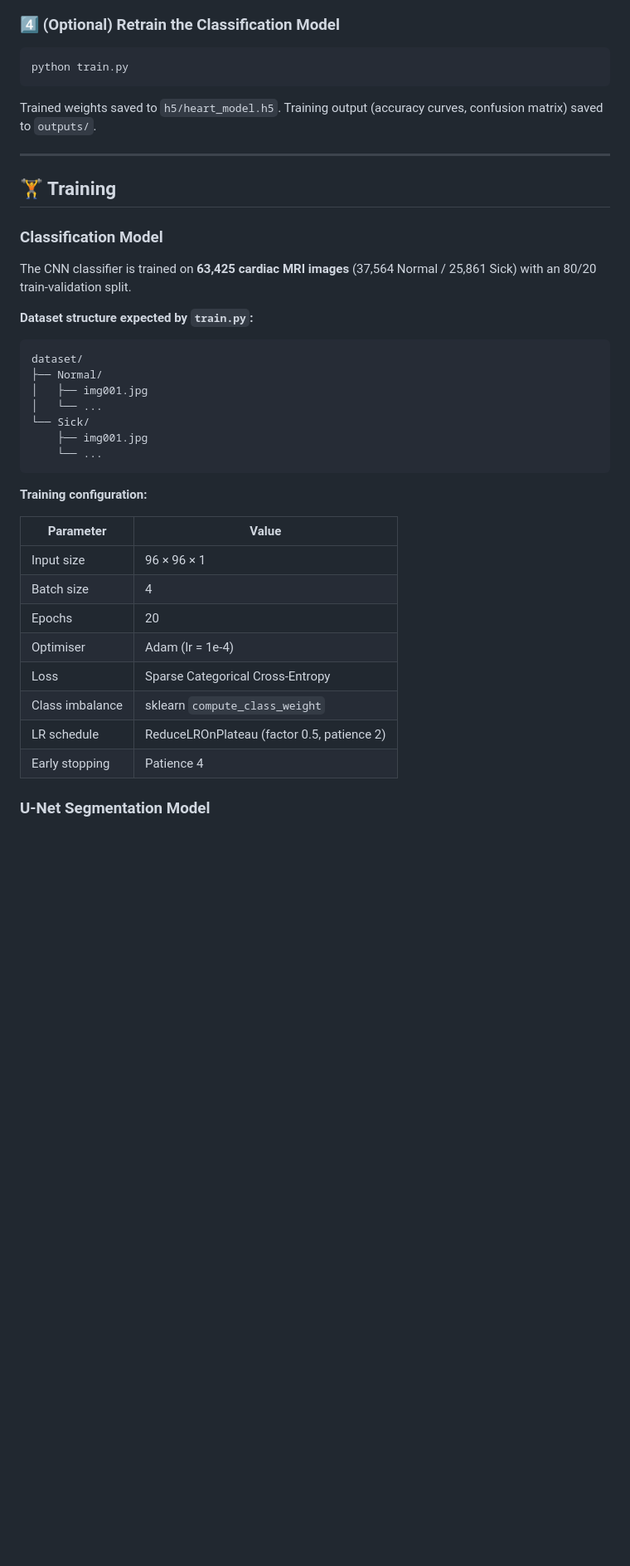
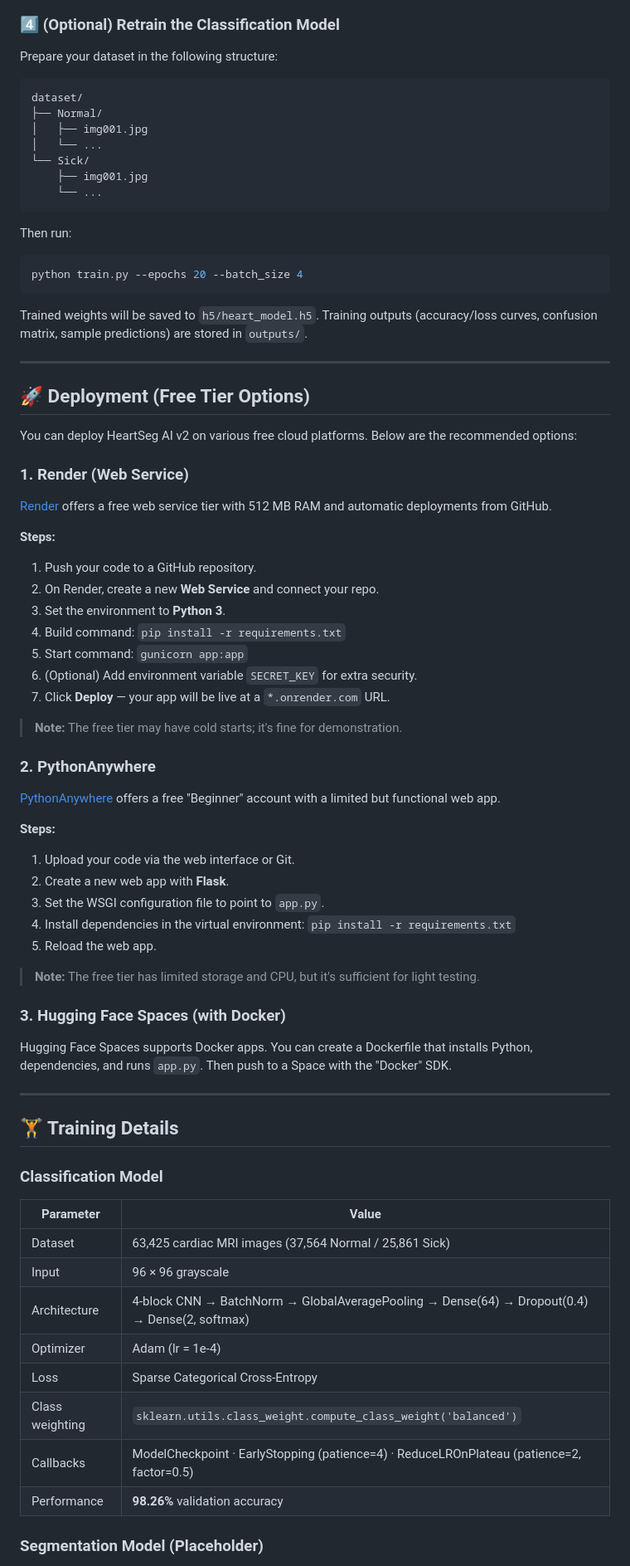
Before and after one commit to Darkwebnew/HeartSeg-AI, a Markdown page: README.md, the part around one of its changes. Shown at 83% size. Drawn GitHub-style; blank space fills up the shorter version.

````diff
--- a/README.md
+++ b/README.md
@@ -343,21 +377,7 @@ Demo credentials: `heart123 / heart123`
 
 ### 4️⃣ (Optional) Retrain the Classification Model
 
-```bash
-python train.py
-```
-
-Trained weights saved to `h5/heart_model.h5`. Training output (accuracy curves, confusion matrix) saved to `outputs/`.
-
----
-
-## 🏋️ Training
-
-### Classification Model
-
-The CNN classifier is trained on **63,425 cardiac MRI images** (37,564 Normal / 25,861 Sick) with an 80/20 train-validation split.
-
-**Dataset structure expected by `train.py`:**
+Prepare your dataset in the following structure:
 
 ```
 dataset/
@@ -369,18 +389,70 @@ dataset/
     └── ...
 ```
 
-**Training configuration:**
+Then run:
+
+```bash
+python train.py --epochs 20 --batch_size 4
+```
+
+Trained weights will be saved to `h5/heart_model.h5`. Training outputs (accuracy/loss curves, confusion matrix, sample predictions) are stored in `outputs/`.
+
+---
+
+## 🚀 Deployment (Free Tier Options)
+
+You can deploy HeartSeg AI v2 on various free cloud platforms. Below are the recommended options:
+
+### 1. Render (Web Service)
+
+[Render](https://render.com) offers a free web service tier with 512 MB RAM and automatic deployments from GitHub.
+
+**Steps:**
+
+1. Push your code to a GitHub repository.
+2. On Render, create a new **Web Service** and connect your repo.
+3. Set the environment to **Python 3**.
+4. Build command: `pip install -r requirements.txt`
+5. Start command: `gunicorn app:app`
+6. (Optional) Add environment variable `SECRET_KEY` for extra security.
+7. Click **Deploy** — your app will be live at a `*.onrender.com` URL.
+
+> **Note:** The free tier may have cold starts; it's fine for demonstration.
+
+### 2. PythonAnywhere
+
+[PythonAnywhere](https://www.pythonanywhere.com) offers a free "Beginner" account with a limited but functional web app.
+
+**Steps:**
+
+1. Upload your code via the web interface or Git.
+2. Create a new web app with **Flask**.
+3. Set the WSGI configuration file to point to `app.py`.
+4. Install dependencies in the virtual environment: `pip install -r requirements.txt`
+5. Reload the web app.
+
+> **Note:** The free tier has limited storage and CPU, but it's sufficient for light testing.
+
+### 3. Hugging Face Spaces (with Docker)
+
+Hugging Face Spaces supports Docker apps. You can create a Dockerfile that installs Python, dependencies, and runs `app.py`. Then push to a Space with the "Docker" SDK.
+
+---
+
+## 🏋️ Training Details
+
+### Classification Model
 
 | Parameter | Value |
 |---|---|
-| Input size | 96 × 96 × 1 |
-| Batch size | 4 |
-| Epochs | 20 |
-| Optimiser | Adam (lr = 1e-4) |
+| Dataset | 63,425 cardiac MRI images (37,564 Normal / 25,861 Sick) |
+| Input | 96 × 96 grayscale |
+| Architecture | 4-block CNN → BatchNorm → GlobalAveragePooling → Dense(64) → Dropout(0.4) → Dense(2, softmax) |
+| Optimizer | Adam (lr = 1e-4) |
 | Loss | Sparse Categorical Cross-Entropy |
-| Class imbalance | sklearn `compute_class_weight` |
-| LR schedule | ReduceLROnPlateau (factor 0.5, patience 2) |
-| Early stopping | Patience 4 |
+| Class weighting | `sklearn.utils.class_weight.compute_class_weight('balanced')` |
+| Callbacks | ModelCheckpoint · EarlyStopping (patience=4) · ReduceLROnPlateau (patience=2, factor=0.5) |
+| Performance | **98.26%** validation accuracy |
 
-### U-Net Segmentation Model
+### Segmentation Model (Placeholder)
 
````
Also changed, not shown: other parts of README.md (+163 -168 lines).
